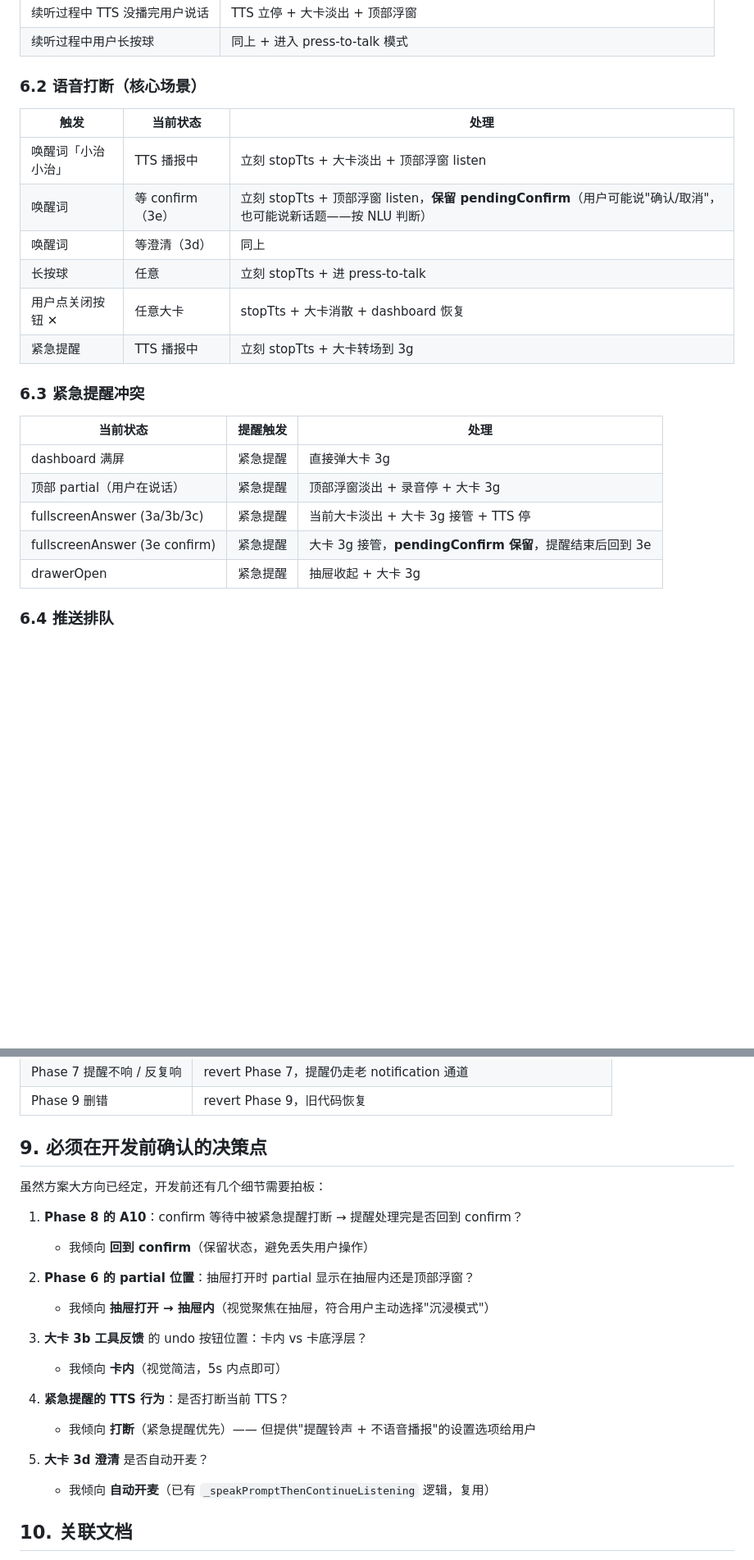
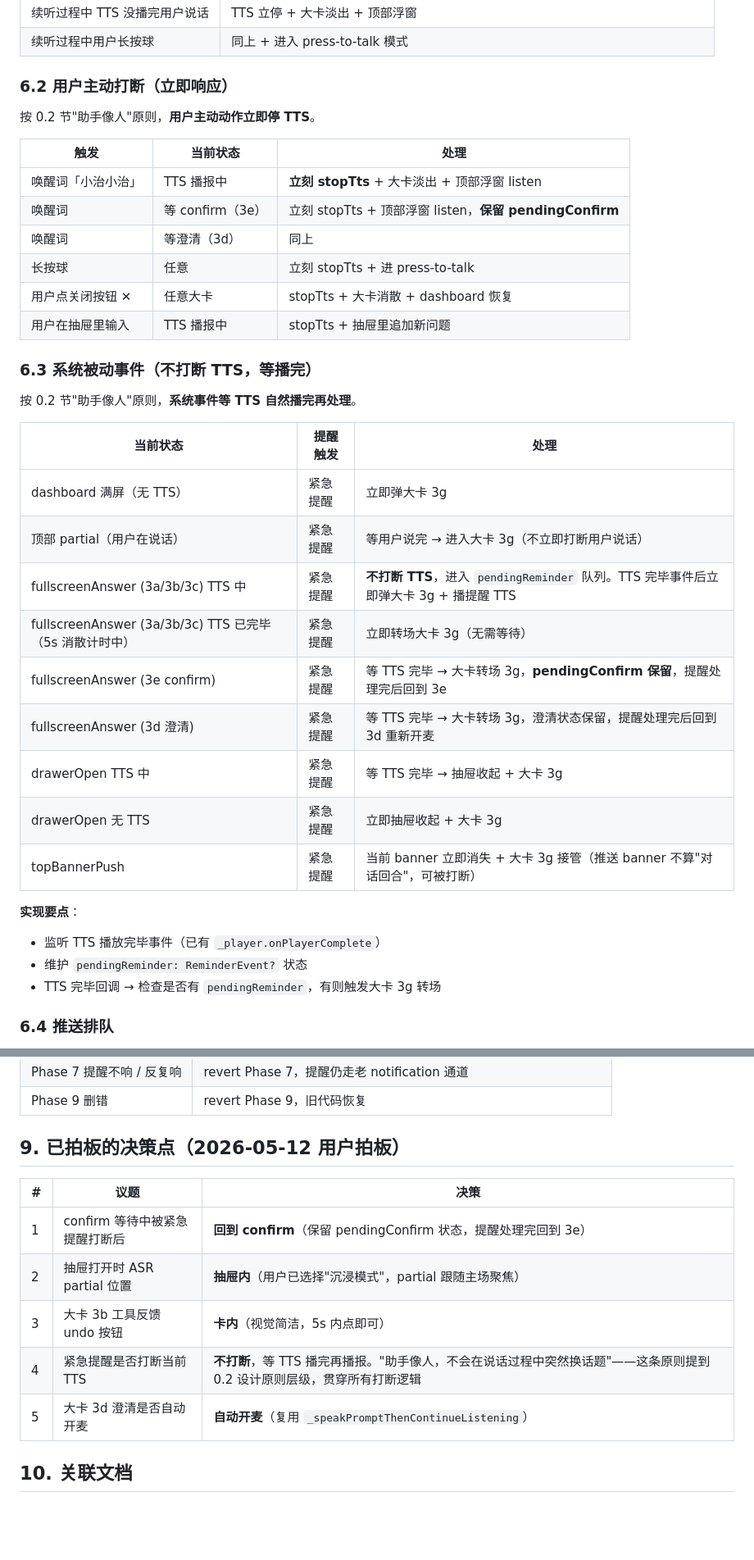
Before and after one commit to Abe-Chen/smart_workbench, a Markdown page: docs/assistant_interaction_dev_plan.md, 2 parts joined by grey strips. Shown at 82% size. GitHub-like rendering; blank space fills up the shorter version.

```diff
--- a/docs/assistant_interaction_dev_plan.md
+++ b/docs/assistant_interaction_dev_plan.md
@@ -418,26 +445,39 @@ AnswerCardKind classify(AssistantUiState state, AssistantDisplayContent content)
 | 续听过程中 TTS 没播完用户说话 | TTS 立停 + 大卡淡出 + 顶部浮窗 |
 | 续听过程中用户长按球 | 同上 + 进入 press-to-talk 模式 |
 
-### 6.2 语音打断（核心场景）
+### 6.2 用户主动打断（立即响应）
+
+按 0.2 节"助手像人"原则，**用户主动动作立即停 TTS**。
 
 | 触发 | 当前状态 | 处理 |
 |---|---|---|
-| 唤醒词「小治小治」 | TTS 播报中 | 立刻 stopTts + 大卡淡出 + 顶部浮窗 listen |
-| 唤醒词 | 等 confirm（3e）| 立刻 stopTts + 顶部浮窗 listen，**保留 pendingConfirm**（用户可能说"确认/取消"，也可能说新话题——按 NLU 判断） |
+| 唤醒词「小治小治」 | TTS 播报中 | **立刻 stopTts** + 大卡淡出 + 顶部浮窗 listen |
+| 唤醒词 | 等 confirm（3e）| 立刻 stopTts + 顶部浮窗 listen，**保留 pendingConfirm** |
 | 唤醒词 | 等澄清（3d） | 同上 |
 | 长按球 | 任意 | 立刻 stopTts + 进 press-to-talk |
 | 用户点关闭按钮 ✕ | 任意大卡 | stopTts + 大卡消散 + dashboard 恢复 |
-| 紧急提醒 | TTS 播报中 | 立刻 stopTts + 大卡转场到 3g |
+| 用户在抽屉里输入 | TTS 播报中 | stopTts + 抽屉里追加新问题 |
 
-### 6.3 紧急提醒冲突
+### 6.3 系统被动事件（不打断 TTS，等播完）
+
+按 0.2 节"助手像人"原则，**系统事件等 TTS 自然播完再处理**。
 
 | 当前状态 | 提醒触发 | 处理 |
 |---|---|---|
-| dashboard 满屏 | 紧急提醒 | 直接弹大卡 3g |
-| 顶部 partial（用户在说话）| 紧急提醒 | 顶部浮窗淡出 + 录音停 + 大卡 3g |
-| fullscreenAnswer (3a/3b/3c) | 紧急提醒 | 当前大卡淡出 + 大卡 3g 接管 + TTS 停 |
-| fullscreenAnswer (3e confirm) | 紧急提醒 | 大卡 3g 接管，**pendingConfirm 保留**，提醒结束后回到 3e |
-| drawerOpen | 紧急提醒 | 抽屉收起 + 大卡 3g |
+| dashboard 满屏（无 TTS）| 紧急提醒 | 立即弹大卡 3g |
+| 顶部 partial（用户在说话） | 紧急提醒 | 等用户说完 → 进入大卡 3g（不立即打断用户说话）|
+| fullscreenAnswer (3a/3b/3c) TTS 中 | 紧急提醒 | **不打断 TTS**，进入 `pendingReminder` 队列。TTS 完毕事件后立即弹大卡 3g + 播提醒 TTS |
+| fullscreenAnswer (3a/3b/3c) TTS 已完毕（5s 消散计时中） | 紧急提醒 | 立即转场大卡 3g（无需等待） |
+| fullscreenAnswer (3e confirm) | 紧急提醒 | 等 TTS 完毕 → 大卡转场 3g，**pendingConfirm 保留**，提醒处理完后回到 3e |
+| fullscreenAnswer (3d 澄清) | 紧急提醒 | 等 TTS 完毕 → 大卡转场 3g，澄清状态保留，提醒处理完后回到 3d 重新开麦 |
+| drawerOpen TTS 中 | 紧急提醒 | 等 TTS 完毕 → 抽屉收起 + 大卡 3g |
+| drawerOpen 无 TTS | 紧急提醒 | 立即抽屉收起 + 大卡 3g |
+| topBannerPush | 紧急提醒 | 当前 banner 立即消失 + 大卡 3g 接管（推送 banner 不算"对话回合"，可被打断）|
+
+**实现要点**：
+- 监听 TTS 播放完毕事件（已有 `_player.onPlayerComplete`）
+- 维护 `pendingReminder: ReminderEvent?` 状态
+- TTS 完毕回调 → 检查是否有 `pendingReminder`，有则触发大卡 3g 转场
 
 ### 6.4 推送排队
 
@@ -494,24 +534,15 @@ AnswerCardKind classify(AssistantUiState state, AssistantDisplayContent content)
 | Phase 7 提醒不响 / 反复响 | revert Phase 7，提醒仍走老 notification 通道 |
 | Phase 9 删错 | revert Phase 9，旧代码恢复 |
 
-## 9. 必须在开发前确认的决策点
+## 9. 已拍板的决策点（2026-05-12 用户拍板）
 
-虽然方案大方向已经定，开发前还有几个细节需要拍板：
-
-1. **Phase 8 的 A10**：confirm 等待中被紧急提醒打断 → 提醒处理完是否回到 confirm？
-   - 我倾向 **回到 confirm**（保留状态，避免丢失用户操作）
-
-2. **Phase 6 的 partial 位置**：抽屉打开时 partial 显示在抽屉内还是顶部浮窗？
-   - 我倾向 **抽屉打开 → 抽屉内**（视觉聚焦在抽屉，符合用户主动选择"沉浸模式"）
-
-3. **大卡 3b 工具反馈** 的 undo 按钮位置：卡内 vs 卡底浮层？
-   - 我倾向 **卡内**（视觉简洁，5s 内点即可）
-
-4. **紧急提醒的 TTS 行为**：是否打断当前 TTS？
-   - 我倾向 **打断**（紧急提醒优先）—— 但提供"提醒铃声 + 不语音播报"的设置选项给用户
-
-5. **大卡 3d 澄清** 是否自动开麦？
-   - 我倾向 **自动开麦**（已有 `_speakPromptThenContinueListening` 逻辑，复用）
+| # | 议题 | 决策 |
+|---|---|---|
+| 1 | confirm 等待中被紧急提醒打断后 | **回到 confirm**（保留 pendingConfirm 状态，提醒处理完回到 3e） |
+| 2 | 抽屉打开时 ASR partial 位置 | **抽屉内**（用户已选择"沉浸模式"，partial 跟随主场聚焦） |
+| 3 | 大卡 3b 工具反馈 undo 按钮 | **卡内**（视觉简洁，5s 内点即可） |
+| 4 | 紧急提醒是否打断当前 TTS | **不打断**，等 TTS 播完再播报。"助手像人，不会在说话过程中突然换话题"——这条原则提到 0.2 设计原则层级，贯穿所有打断逻辑 |
+| 5 | 大卡 3d 澄清是否自动开麦 | **自动开麦**（复用 `_speakPromptThenContinueListening`） |
 
 ## 10. 关联文档
 
```
Also changed, not shown: other parts of docs/assistant_interaction_dev_plan.md (+35 -8 lines).
